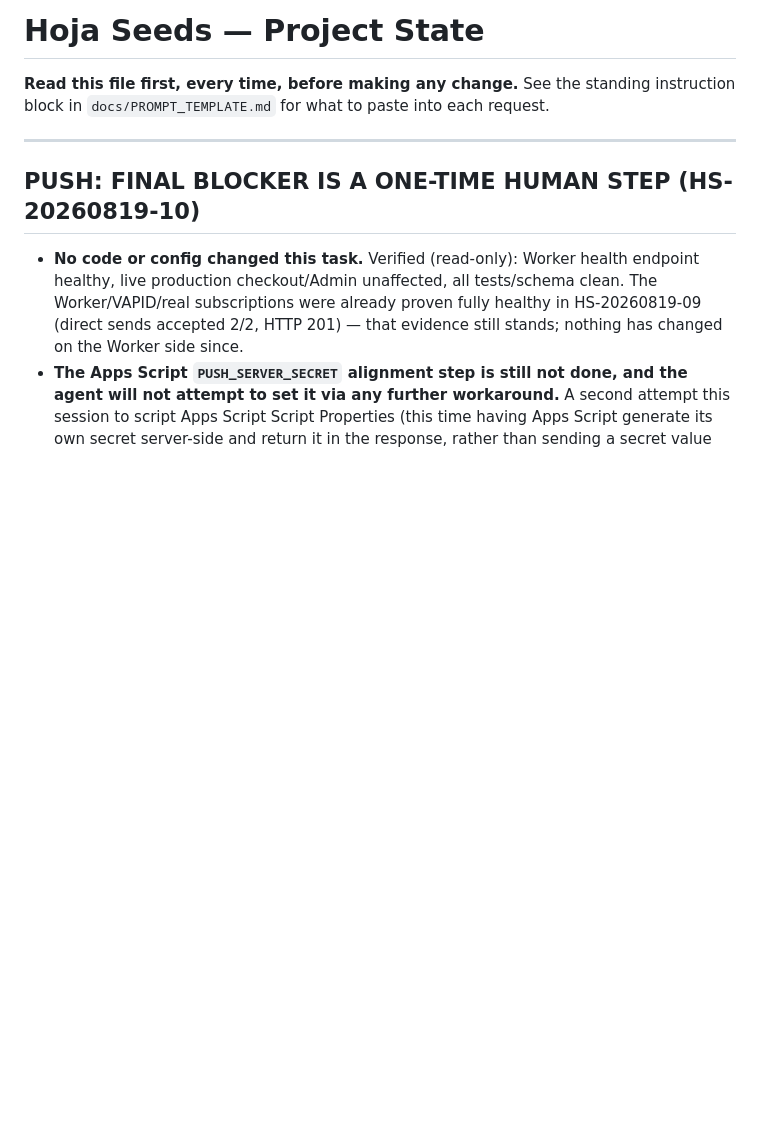
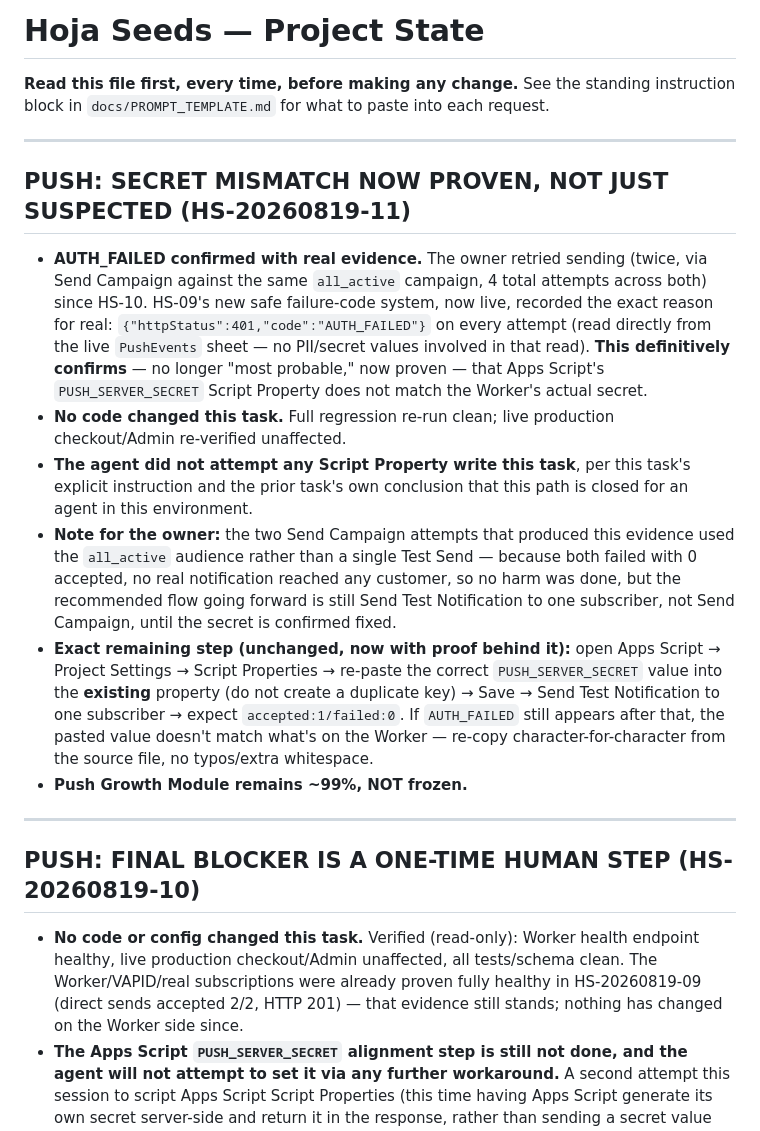
Before and after one commit to gardenshop/hojaseeds, a Markdown page: docs/PROJECT_STATE.md, the part around the change. Rendered like a GitHub page; blank space fills up the shorter version.

Commit message:
docs: HS-20260819-11 -- AUTH_FAILED now proven via real evidence, not suspected
Owner retried sending since HS-10 (Send Campaign, all_active, 4 attempts across two sends); the new safe failure-code system recorded {httpStatus:401, code:AUTH_FAILED} on every attempt, read directly from the live PushEvents sheet. This definitively confirms the Apps Script PUSH_SERVER_SECRET Script Property does not match the Worker's actual secret -- no longer probable, now proven. No code changed; full regression clean; no Script Property write attempted by the agent, per explicit instruction. Push Growth Module remains ~99%, not frozen.

Co-Authored-By: Claude Sonnet 5 <noreply@anthropic.com>

```diff
--- a/docs/PROJECT_STATE.md
+++ b/docs/PROJECT_STATE.md
@@ -3,6 +3,40 @@
 **Read this file first, every time, before making any change.** See the
 standing instruction block in `docs/PROMPT_TEMPLATE.md` for what to paste
 into each request.
+
+---
+
+## PUSH: SECRET MISMATCH NOW PROVEN, NOT JUST SUSPECTED (HS-20260819-11)
+
+- **AUTH_FAILED confirmed with real evidence.** The owner retried sending
+  (twice, via Send Campaign against the same `all_active` campaign,
+  4 total attempts across both) since HS-10. HS-09's new safe
+  failure-code system, now live, recorded the exact reason for real:
+  `{"httpStatus":401,"code":"AUTH_FAILED"}` on every attempt (read
+  directly from the live `PushEvents` sheet — no PII/secret values
+  involved in that read). **This definitively confirms** — no longer
+  "most probable," now proven — that Apps Script's `PUSH_SERVER_SECRET`
+  Script Property does not match the Worker's actual secret.
+- **No code changed this task.** Full regression re-run clean; live
+  production checkout/Admin re-verified unaffected.
+- **The agent did not attempt any Script Property write this task**, per
+  this task's explicit instruction and the prior task's own conclusion
+  that this path is closed for an agent in this environment.
+- **Note for the owner:** the two Send Campaign attempts that produced
+  this evidence used the `all_active` audience rather than a single Test
+  Send — because both failed with 0 accepted, no real notification
+  reached any customer, so no harm was done, but the recommended flow
+  going forward is still Send Test Notification to one subscriber, not
+  Send Campaign, until the secret is confirmed fixed.
+- **Exact remaining step (unchanged, now with proof behind it):** open
+  Apps Script → Project Settings → Script Properties → re-paste the
+  correct `PUSH_SERVER_SECRET` value into the **existing** property (do
+  not create a duplicate key) → Save → Send Test Notification to one
+  subscriber → expect `accepted:1/failed:0`. If `AUTH_FAILED` still
+  appears after that, the pasted value doesn't match what's on the Worker
+  — re-copy character-for-character from the source file, no typos/extra
+  whitespace.
+- **Push Growth Module remains ~99%, NOT frozen.**
 
 ---
 
```
